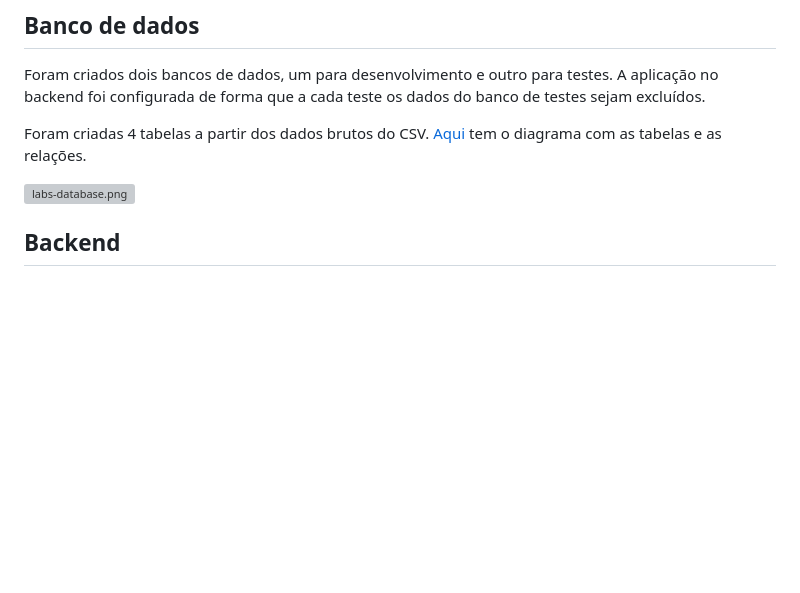
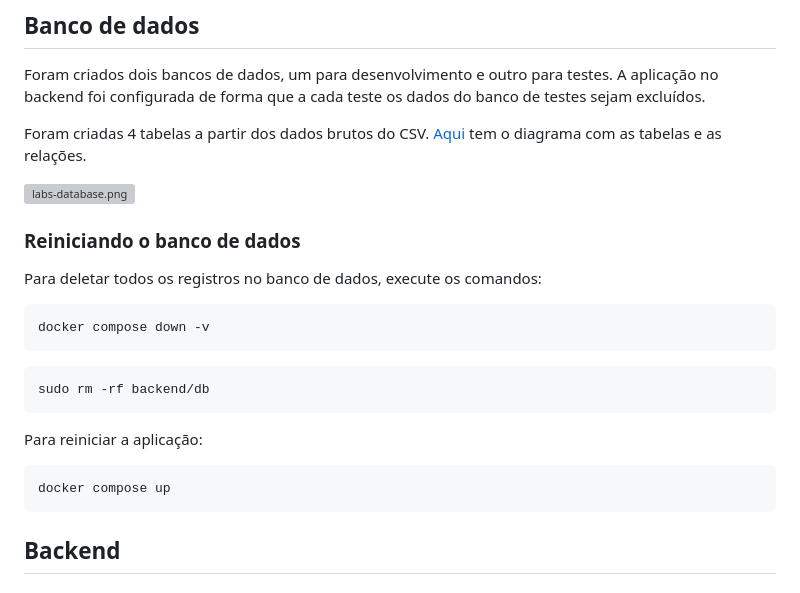
Before and after one commit to paulohenrique-gh/td11-rebase-labs, a Markdown page: README.md, the part around the change. GitHub-like rendering; blank space fills up the shorter version; grey boxes are pictures that could not be loaded.

````diff
--- a/README.md
+++ b/README.md
@@ -66,6 +66,20 @@ Foram criadas 4 tabelas a partir dos dados brutos do CSV.
 [Aqui](https://dbdiagram.io/d/65e7c7eccd45b569fb9edec6) tem o diagrama com as tabelas e as relações.
 
 [![labs-database.png](https://i.postimg.cc/0yrCqCMH/labs-database.png)](https://postimg.cc/VJQtqnFj)
+
+### Reiniciando o banco de dados
+
+Para deletar todos os registros no banco de dados, execute os comandos:
+```shell
+docker compose down -v
+```
+```shell
+sudo rm -rf backend/db
+```
+Para reiniciar a aplicação:
+```shell
+docker compose up
+```
 
 ## Backend
 
````
